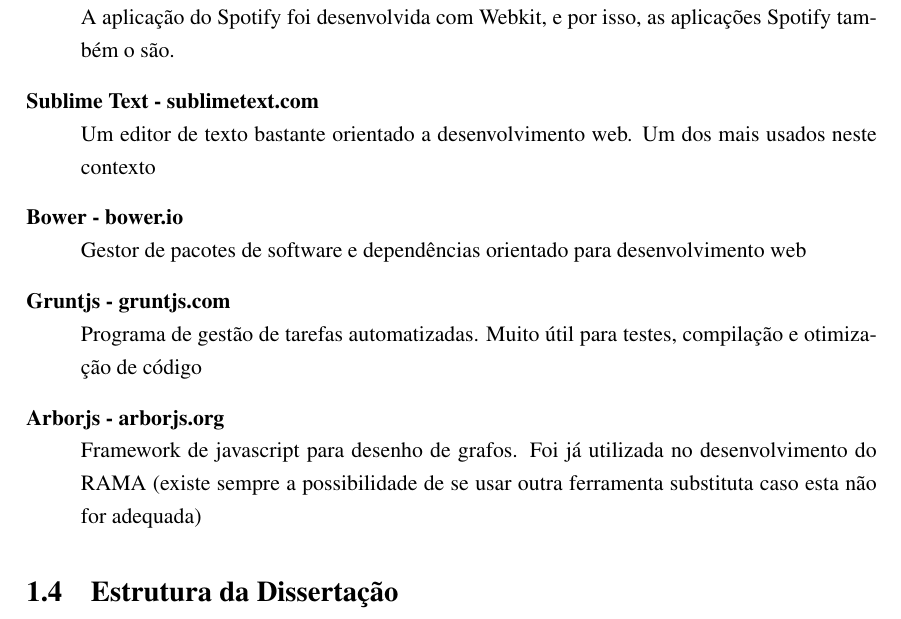
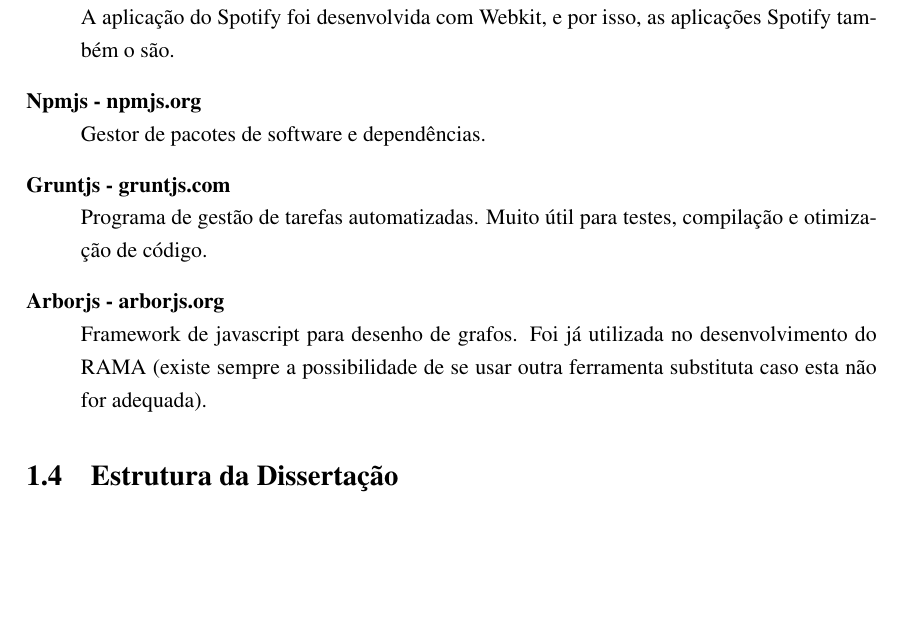
Before and after one commit to zebateira/rama-spotify, a LaTeX thesis (deliverables/report1/mieic.tex, which reads deliverables/report1/chapters/chapter1.tex): part of page 19 of 45, cut so that both start at the same text, the shorter picture padded with empty space. Compiled offline with pdfLaTeX.

Commit message:
chap 1: techologies updated.

```diff
--- a/deliverables/report1/chapters/chapter1.tex
+++ b/deliverables/report1/chapters/chapter1.tex
@@ -77,14 +77,12 @@
     O desenvolvimento de aplicações Spotify é feito de forma integrada no programa.
   \item[Webkit Development Tools - webkit.org] \hfill \\
     A aplicação do Spotify foi desenvolvida com Webkit, e por isso, as aplicações Spotify também o são.
-  \item[Sublime Text - sublimetext.com] \hfill \\
-    Um editor de texto bastante orientado a desenvolvimento web. Um dos mais usados neste contexto
-  \item[Bower - bower.io] \hfill \\
-    Gestor de pacotes de software e dependências orientado para desenvolvimento web
+  \item[Npmjs - npmjs.org] \hfill \\
+    Gestor de pacotes de software e dependências.
   \item[Gruntjs - gruntjs.com] \hfill \\
-    Programa de gestão de tarefas automatizadas. Muito útil para testes, compilação e otimização de código
+    Programa de gestão de tarefas automatizadas. Muito útil para testes, compilação e otimização de código.
   \item[Arborjs - arborjs.org] \hfill \\
-    Framework de javascript para desenho de grafos. Foi já utilizada no desenvolvimento do RAMA (existe sempre a possibilidade de se usar outra ferramenta substituta caso esta não for adequada)
+    Framework de javascript para desenho de grafos. Foi já utilizada no desenvolvimento do RAMA (existe sempre a possibilidade de se usar outra ferramenta substituta caso esta não for adequada).
 \end{description}
 
 
```
